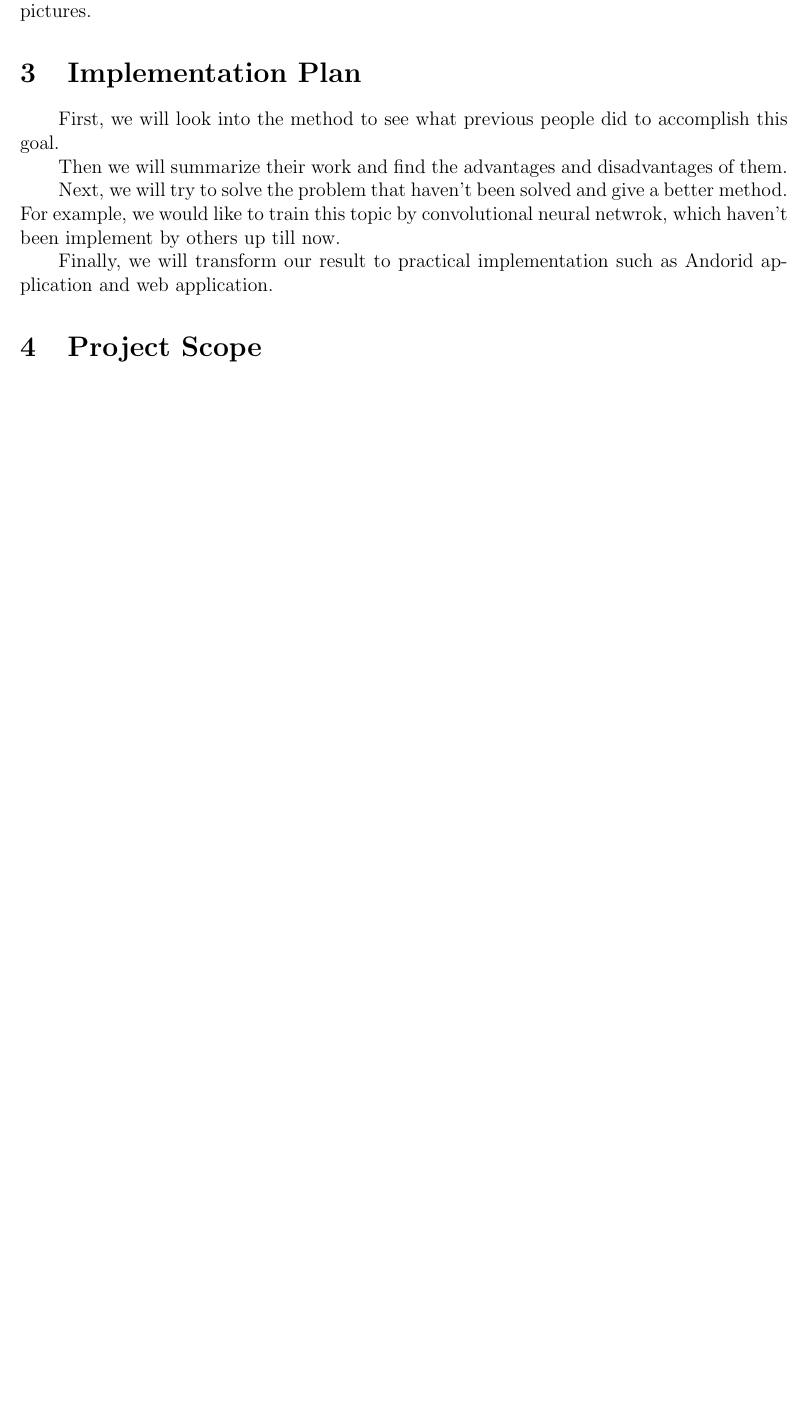
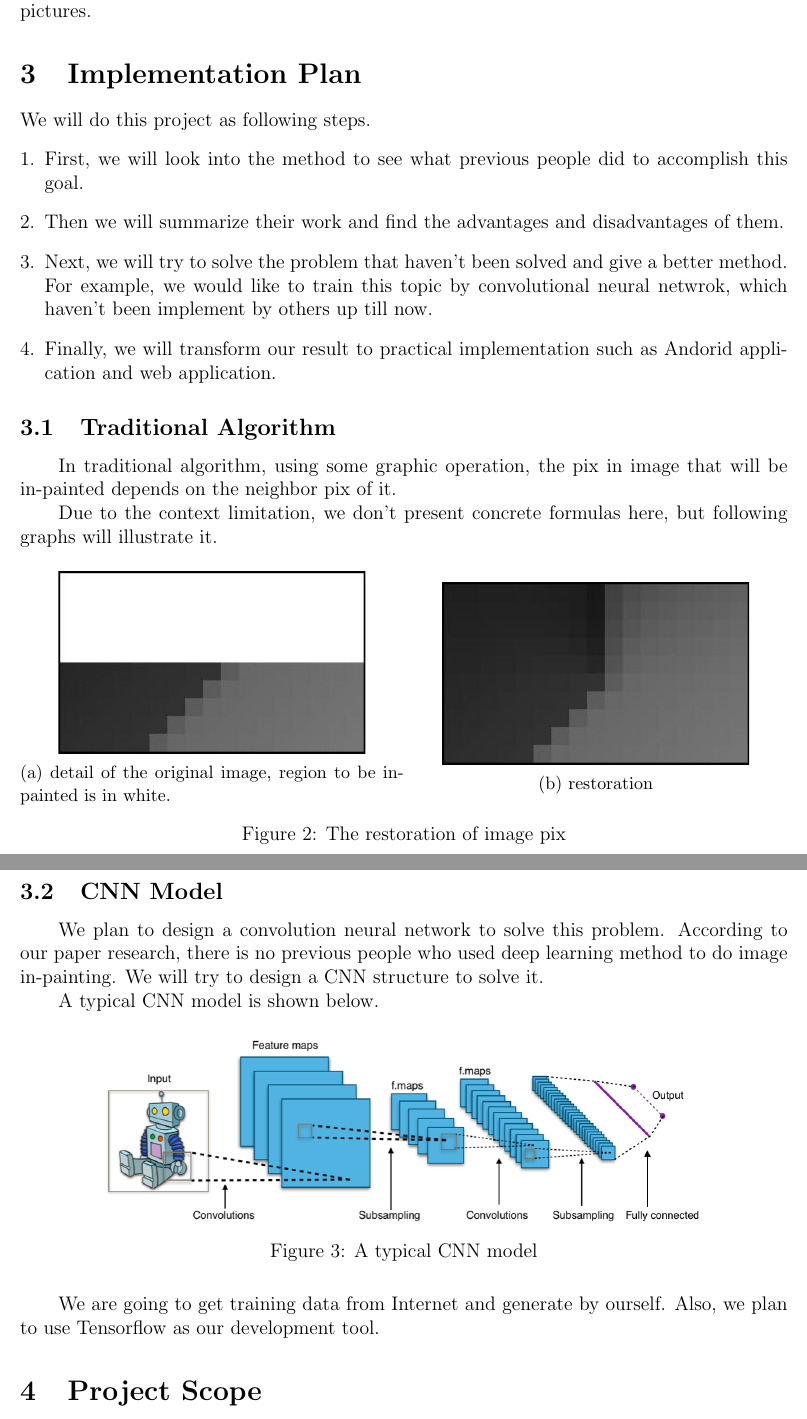
Before and after one commit to MihawkHu/Image_Inpainting, a LaTeX document (proposal/Proposal.tex): part of page 4 of 6 before the commit and two parts of pages 4 and 5 of 7 after it, the two joined at a grey line, cut so that both start at the same text, the shorter picture padded with empty space. Compiled offline with pdfLaTeX.

Commit message:
modify proposal.tex

```diff
--- a/proposal/Proposal.tex
+++ b/proposal/Proposal.tex
@@ -108,15 +108,42 @@ in-paintinging, for example text in-paintinging.
 \subsection{Target Population}
 \qquad Because we are going to make a smart phone application and a web page application, our target population is those who use smart phone and computer and want to inpaint their pictures.
 \section{Implementation Plan}
-\qquad First, we will look into the method to see what previous people did to accomplish this goal.
+We will do this project as following steps.
+\begin{enumerate}[1.]
+	\item First, we will look into the method to see what previous people did to accomplish this goal.
+	\item Then we will summarize their work and find the advantages and disadvantages of them.
+	\item Next, we will try to solve the problem that haven't been solved and give a better method. For example, we would like to train this topic by convolutional neural netwrok, which haven't been implement by others up till now.
+	\item Finally, we will transform our result to practical implementation such as Andorid application and web application.
+\end{enumerate}
+\subsection{Traditional Algorithm}
+\qquad In traditional algorithm, using some graphic operation, the pix in image that will be in-painted depends on the neighbor pix of it.
 
-\qquad Then we will summarize their work and find the advantages and disadvantages of them.
+\qquad Due to the context limitation, we don't present concrete formulas here, but following graphs will illustrate it.
+\begin{figure}[H]
+	\begin{subfigure}[pos]{.5\textwidth}
+		\centering
+		\includegraphics*[width=0.8\linewidth]{5.jpg}
+		\caption{detail of the original image, region to be inpainted is in white.}
+	\end{subfigure}%
+	\begin{subfigure}[pos]{.5\textwidth}
+		\centering
+		\includegraphics*[width=0.8\linewidth]{4.jpg}
+		\caption{restoration}
+	\end{subfigure}%
+	\caption{The restoration of image pix}
+\end{figure}
 
-\qquad Next, we will try to solve the problem that haven't been solved and give a better method. For example, we would like to train this topic by convolutional neural netwrok, which haven't been implement by others up till now.
+\subsection{CNN Model}
+\qquad We plan to design a convolution neural network to solve this problem. According to our paper research, there is no previous people who used deep learning method to do image in-painting. We will try to design a CNN structure to solve it.
 
-\qquad Finally, we will transform our result to practical implementation such as Andorid application and web application.
+\qquad A typical CNN model is shown below.
+\begin{figure}[H]
+	\centering
+	\includegraphics[width=0.8\linewidth]{6.png}
+	\caption{A typical CNN model}
+\end{figure}
 
-
+\qquad We are going to get training data from Internet and generate by ourself. Also, we plan to use Tensorflow as our development tool.
 
 \section{Project Scope}
 \subsection{Project Goal and Task}
```
Also changed, not shown: proposal/3.jpg (added), proposal/4.jpg (added), proposal/5.jpg (added), proposal/6.png (added), proposal/Proposal.pdf (added).
